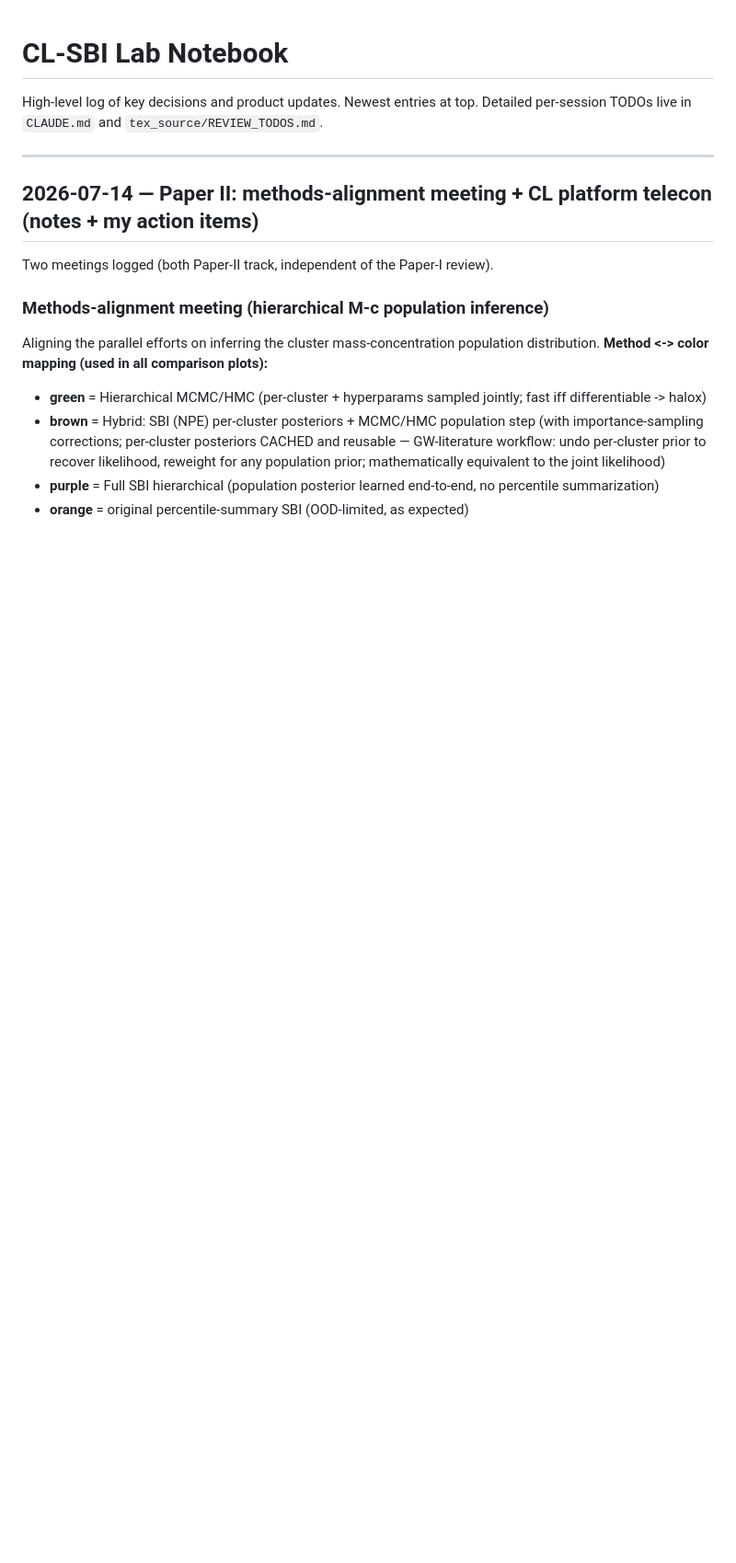
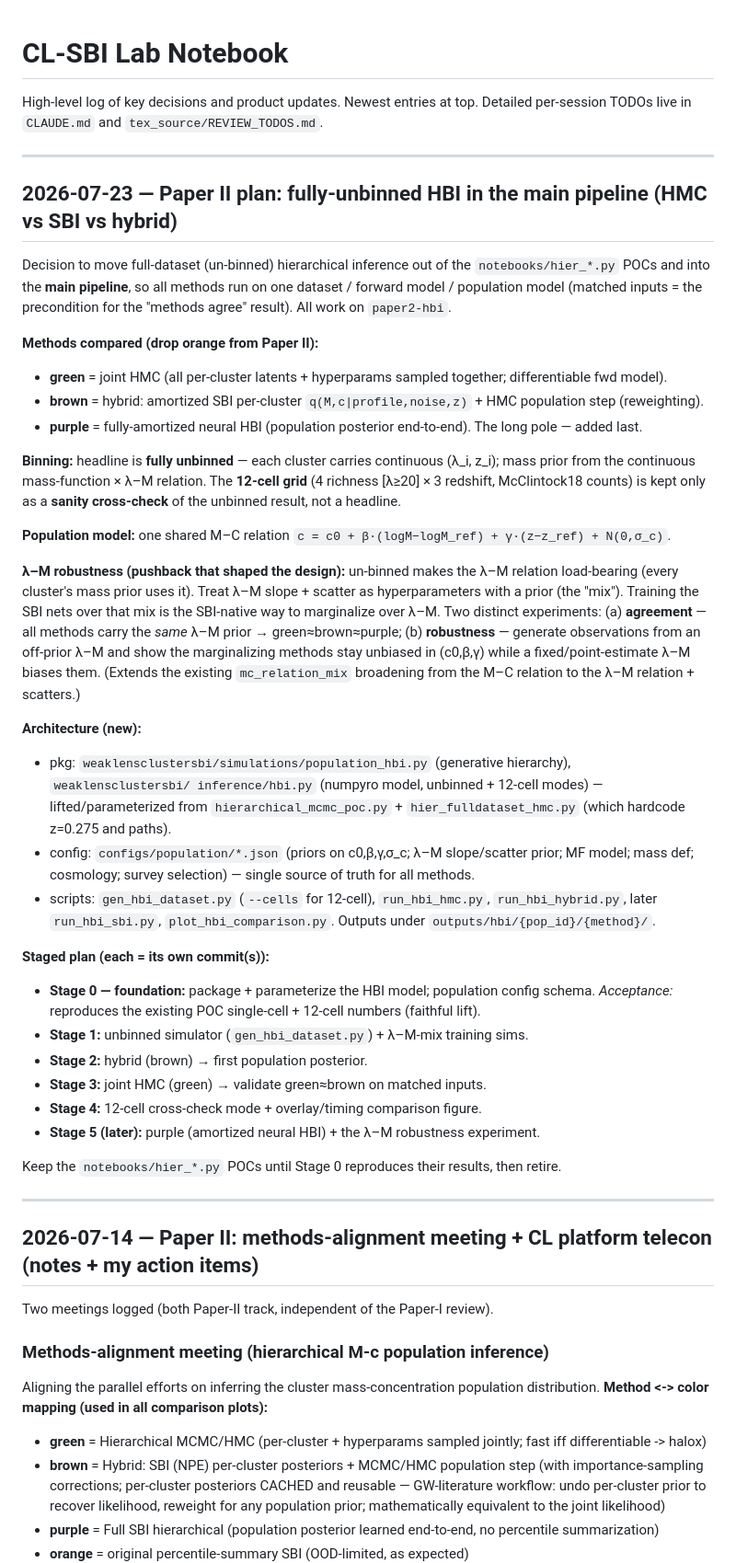
Before and after one commit to LSSTDESC/CL-SBI, a Markdown page: LAB_NOTEBOOK.md, the part around the change. Shown at 92% size. Drawn GitHub-style; blank space fills up the shorter version.

Commit message:
Lab notebook: plan for fully-unbinned HBI in the main pipeline (Paper II)
Staged plan (green/brown/purple on matched inputs, unbinned headline + 12-cell
sanity check, λ–M-mix robustness), architecture, and Stage 0–5 sequencing.

Co-Authored-By: Claude Opus 4.8 (1M context) <noreply@anthropic.com>

```diff
--- a/LAB_NOTEBOOK.md
+++ b/LAB_NOTEBOOK.md
@@ -2,6 +2,53 @@
 
 High-level log of key decisions and product updates. Newest entries at top.
 Detailed per-session TODOs live in `CLAUDE.md` and `tex_source/REVIEW_TODOS.md`.
+
+---
+
+## 2026-07-23 — Paper II plan: fully-unbinned HBI in the main pipeline (HMC vs SBI vs hybrid)
+
+Decision to move full-dataset (un-binned) hierarchical inference out of the `notebooks/hier_*.py`
+POCs and into the **main pipeline**, so all methods run on one dataset / forward model / population
+model (matched inputs = the precondition for the "methods agree" result). All work on `paper2-hbi`.
+
+**Methods compared (drop orange from Paper II):**
+- **green** = joint HMC (all per-cluster latents + hyperparams sampled together; differentiable fwd model).
+- **brown** = hybrid: amortized SBI per-cluster `q(M,c|profile,noise,z)` + HMC population step (reweighting).
+- **purple** = fully-amortized neural HBI (population posterior end-to-end). The long pole — added last.
+
+**Binning:** headline is **fully unbinned** — each cluster carries continuous (λ_i, z_i); mass prior from
+the continuous mass-function × λ–M relation. The **12-cell grid** (4 richness [λ≥20] × 3 redshift,
+McClintock18 counts) is kept only as a **sanity cross-check** of the unbinned result, not a headline.
+
+**Population model:** one shared M–C relation `c = c0 + β·(logM−logM_ref) + γ·(z−z_ref) + N(0,σ_c)`.
+
+**λ–M robustness (pushback that shaped the design):** un-binned makes the λ–M relation load-bearing
+(every cluster's mass prior uses it). Treat λ–M slope + scatter as hyperparameters with a prior (the
+"mix"). Training the SBI nets over that mix is the SBI-native way to marginalize over λ–M. Two distinct
+experiments: (a) **agreement** — all methods carry the *same* λ–M prior → green≈brown≈purple; (b)
+**robustness** — generate observations from an off-prior λ–M and show the marginalizing methods stay
+unbiased in (c0,β,γ) while a fixed/point-estimate λ–M biases them. (Extends the existing `mc_relation_mix`
+broadening from the M–C relation to the λ–M relation + scatters.)
+
+**Architecture (new):**
+- pkg: `weaklensclustersbi/simulations/population_hbi.py` (generative hierarchy), `weaklensclustersbi/
+  inference/hbi.py` (numpyro model, unbinned + 12-cell modes) — lifted/parameterized from
+  `hierarchical_mcmc_poc.py` + `hier_fulldataset_hmc.py` (which hardcode z=0.275 and paths).
+- config: `configs/population/*.json` (priors on c0,β,γ,σ_c; λ–M slope/scatter prior; MF model; mass def;
+  cosmology; survey selection) — single source of truth for all methods.
+- scripts: `gen_hbi_dataset.py` (`--cells` for 12-cell), `run_hbi_hmc.py`, `run_hbi_hybrid.py`,
+  later `run_hbi_sbi.py`, `plot_hbi_comparison.py`. Outputs under `outputs/hbi/{pop_id}/{method}/`.
+
+**Staged plan (each = its own commit(s)):**
+- **Stage 0 — foundation:** package + parameterize the HBI model; population config schema.
+  *Acceptance:* reproduces the existing POC single-cell + 12-cell numbers (faithful lift).
+- **Stage 1:** unbinned simulator (`gen_hbi_dataset.py`) + λ–M-mix training sims.
+- **Stage 2:** hybrid (brown) → first population posterior.
+- **Stage 3:** joint HMC (green) → validate green≈brown on matched inputs.
+- **Stage 4:** 12-cell cross-check mode + overlay/timing comparison figure.
+- **Stage 5 (later):** purple (amortized neural HBI) + the λ–M robustness experiment.
+
+Keep the `notebooks/hier_*.py` POCs until Stage 0 reproduces their results, then retire.
 
 ---
 
```
